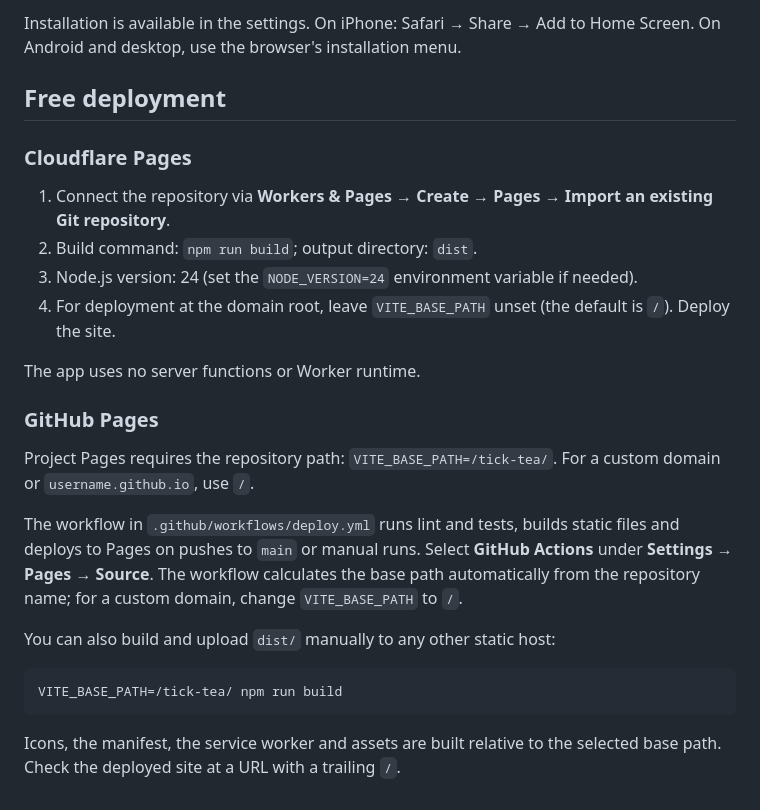
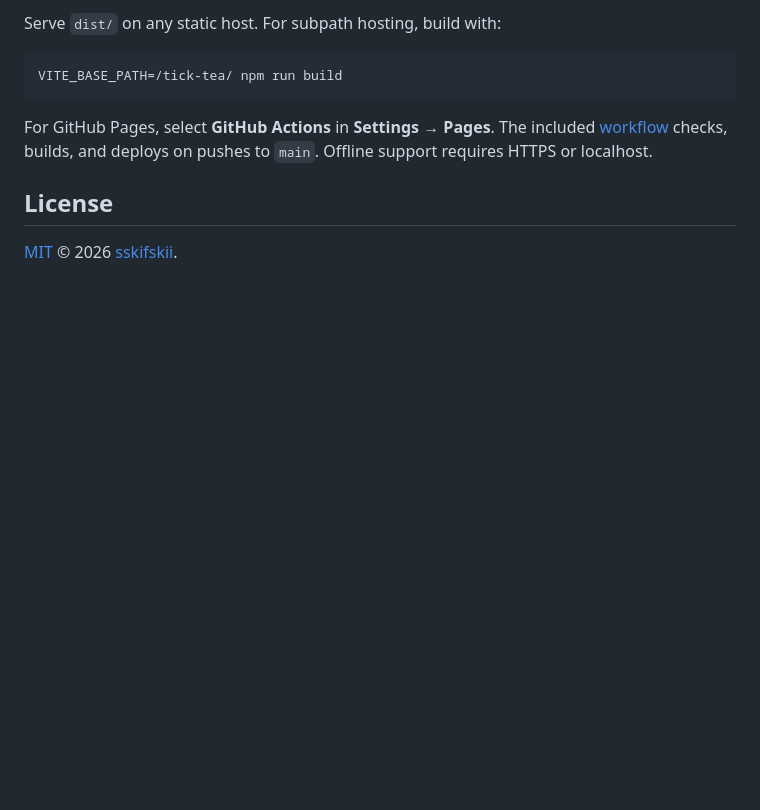
Before and after one commit to sskifskii/tick-tea, a Markdown page: README.md, the part around one of its changes. Drawn GitHub-style; blank space fills up the shorter version.

````diff
--- a/README.md
+++ b/README.md
@@ -58,26 +51,11 @@ The production build generates a manifest, icons and a service worker. All resou
-Installation is available in the settings. On iPhone: Safari → Share → Add to Home Screen. On Android and desktop, use the browser's installation menu.
-
-## Free deployment
-
-### Cloudflare Pages
-
-1. Connect the repository via **Workers & Pages → Create → Pages → Import an existing Git repository**.
-2. Build command: `npm run build`; output directory: `dist`.
-3. Node.js version: 24 (set the `NODE_VERSION=24` environment variable if needed).
-4. For deployment at the domain root, leave `VITE_BASE_PATH` unset (the default is `/`). Deploy the site.
-
-The app uses no server functions or Worker runtime.
-
-### GitHub Pages
-
-Project Pages requires the repository path: `VITE_BASE_PATH=/tick-tea/`. For a custom domain or `username.github.io`, use `/`.
-
-The workflow in `.github/workflows/deploy.yml` runs lint and tests, builds static files and deploys to Pages on pushes to `main` or manual runs. Select **GitHub Actions** under **Settings → Pages → Source**. The workflow calculates the base path automatically from the repository name; for a custom domain, change `VITE_BASE_PATH` to `/`.
-
-You can also build and upload `dist/` manually to any other static host:
+Serve `dist/` on any static host. For subpath hosting, build with:
 
 ```sh
 VITE_BASE_PATH=/tick-tea/ npm run build
 ```
 
-Icons, the manifest, the service worker and assets are built relative to the selected base path. Check the deployed site at a URL with a trailing `/`.
+For GitHub Pages, select **GitHub Actions** in **Settings → Pages**. The included [workflow](.github/workflows/deploy.yml) checks, builds, and deploys on pushes to `main`. Offline support requires HTTPS or localhost.
+
+## License
+
+[MIT](LICENSE) © 2026 [sskifskii](https://github.com/sskifskii).
````
Also changed, not shown: other parts of README.md (+36 -43 lines), docs/images/interface.png (added).
